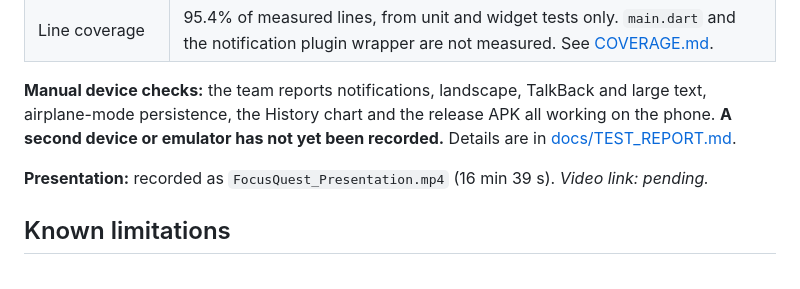
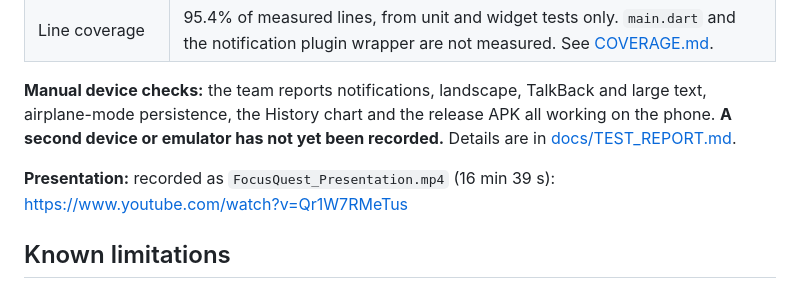
Before and after one commit to mustafadev123/Focus_quest, a Markdown page: README.md, the part around the change. GitHub-like rendering.

Commit message:
added_youtube_link

```diff
--- a/README.md
+++ b/README.md
@@ -122,7 +122,7 @@ dart run flutter_launcher_icons
 
 **Manual device checks:** the team reports notifications, landscape, TalkBack and large text, airplane-mode persistence, the History chart and the release APK all working on the phone. **A second device or emulator has not yet been recorded.** Details are in [docs/TEST_REPORT.md](docs/TEST_REPORT.md).
 
-**Presentation:** recorded as `FocusQuest_Presentation.mp4` (16 min 39 s). *Video link: pending.*
+**Presentation:** recorded as `FocusQuest_Presentation.mp4` (16 min 39 s): https://www.youtube.com/watch?v=Qr1W7RMeTus
 
 ## Known limitations
 
```
Also changed, not shown: docs/PROJECT_REPORT.md (+1 -1 lines).
